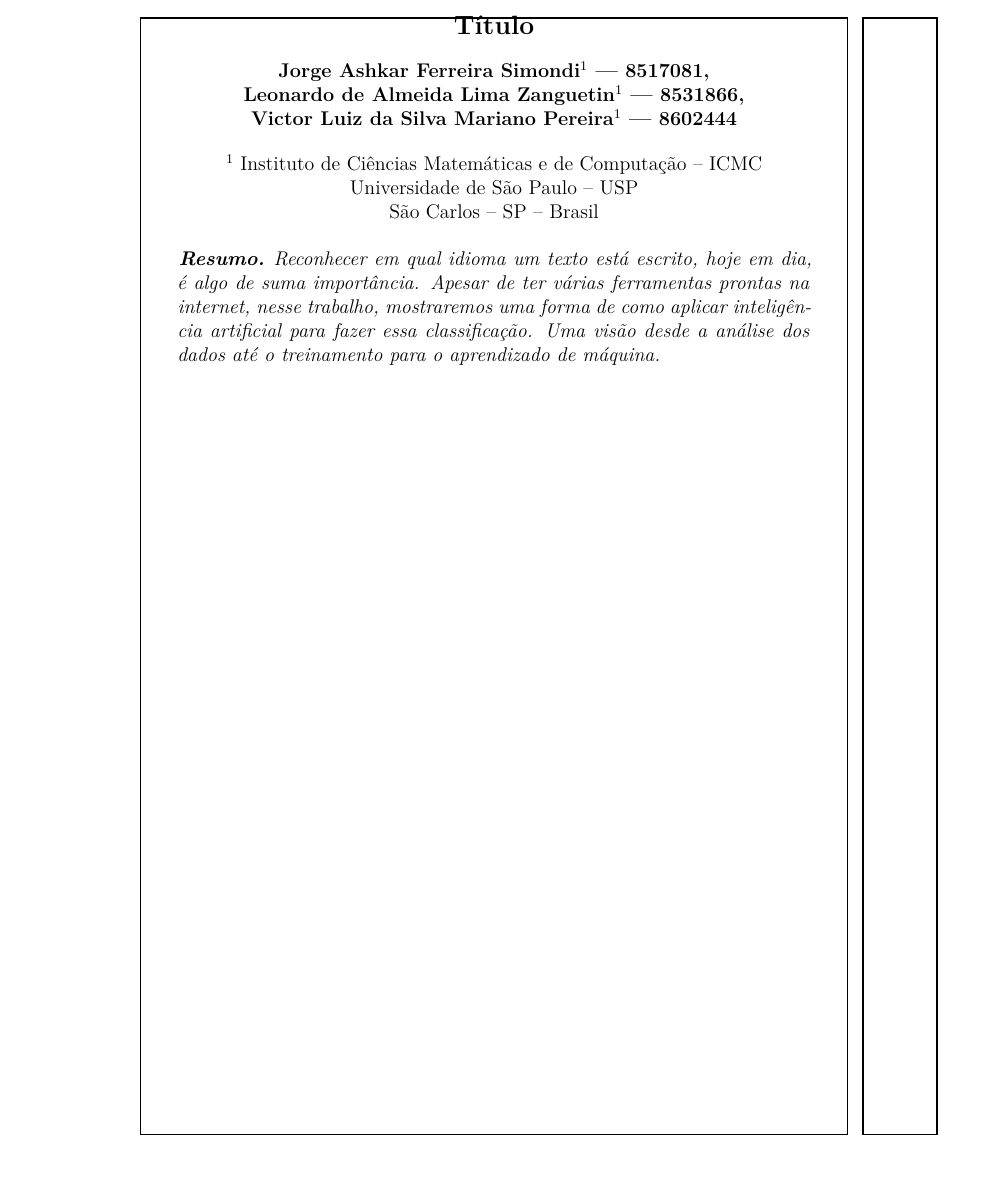
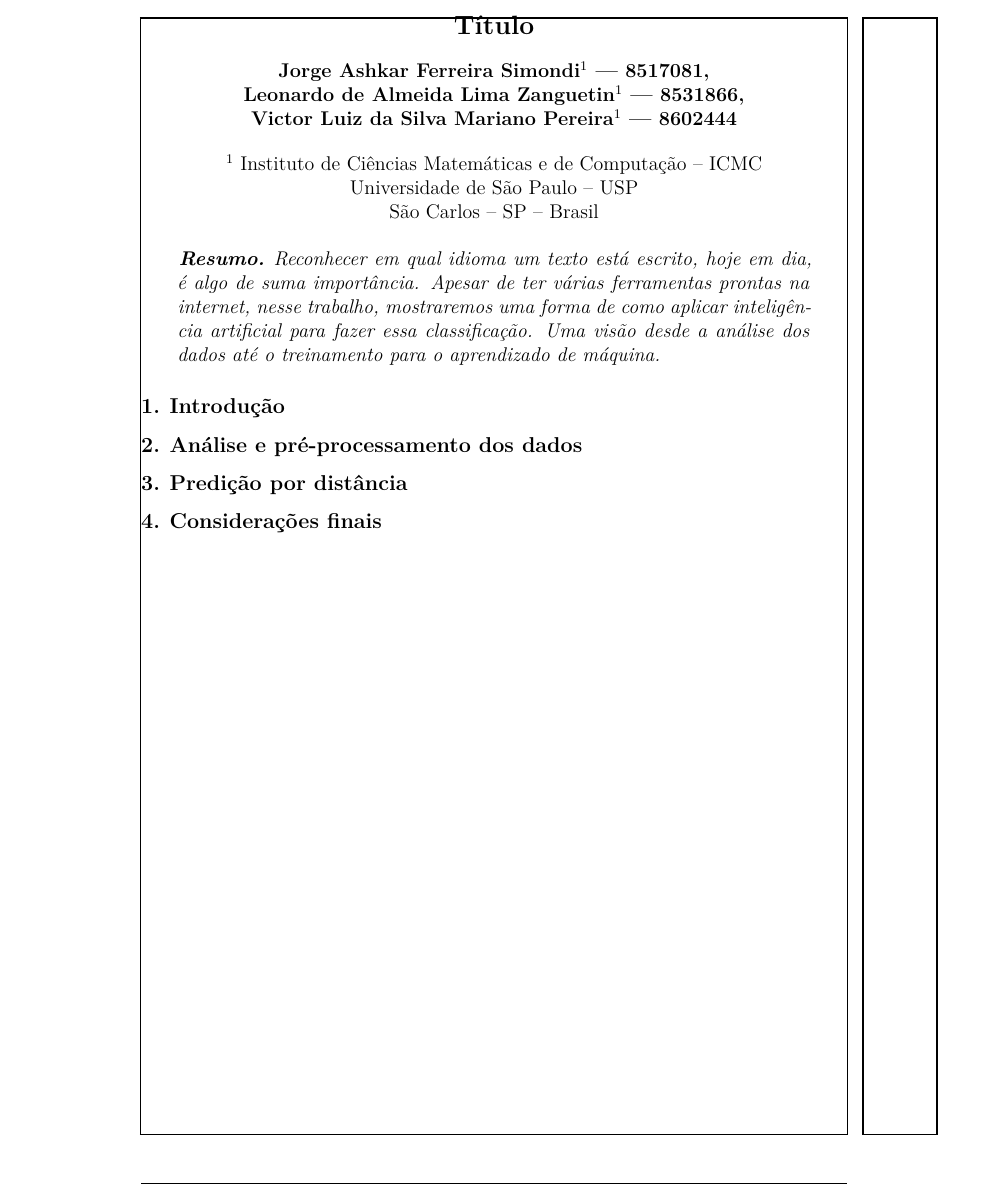
Before and after one commit to vpereira13/Trabalho-Inteligencia-Artificial, a LaTeX document (Relatório/sbc-template.tex, which reads Relatório/consideracoes.tex, Relatório/introducao.tex, Relatório/predicao.tex): part of the page, cut so that both start at the same text. Compiled offline with XeLaTeX.

Commit message:
Adição das sections base

```diff
--- /dev/null
+++ b/Relatório/consideracoes.tex
@@ -0,0 +1 @@
+\section{Considerações finais}
--- /dev/null
+++ b/Relatório/introducao.tex
@@ -0,0 +1,2 @@
+\section{Introdução}
+\nocite{iaml:11}
--- /dev/null
+++ b/Relatório/predicao.tex
@@ -0,0 +1 @@
+\section{Predição por distância}
```
Also changed, not shown: Relatório/sbc-template.tex (+4 -0 lines).
